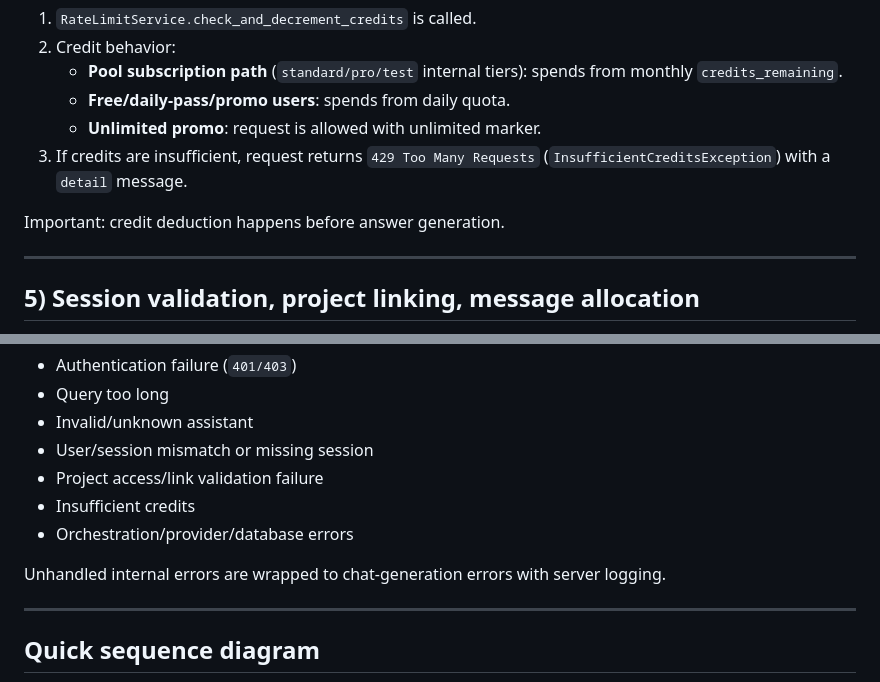
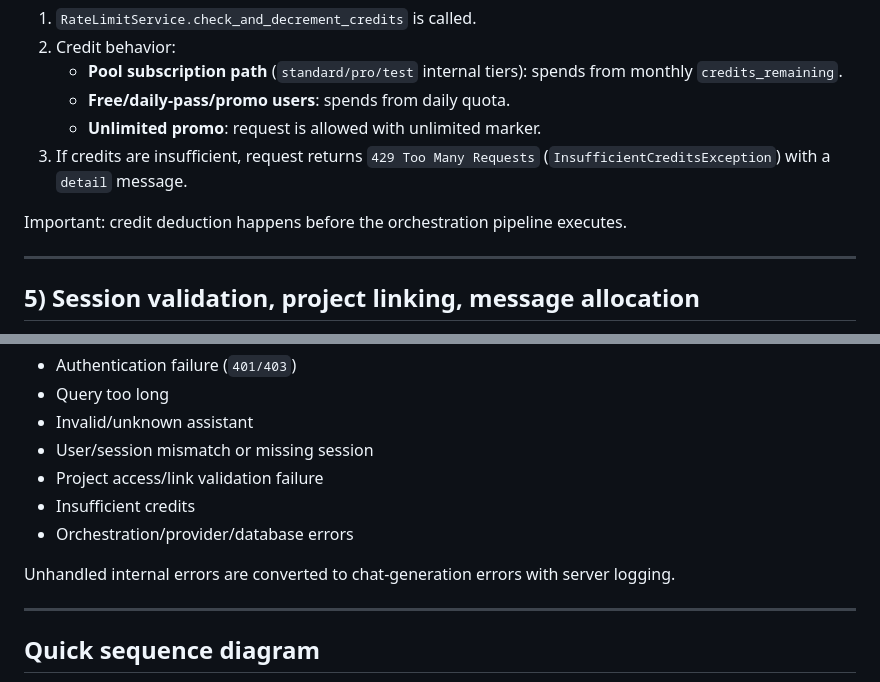
Before and after one commit to wakil-ai/rest-fast-api, a Markdown page: docs/explanation-v2-chat-ask-flow.md, 2 parts joined by grey strips. Drawn GitHub-style.

Commit message:
docs: tighten wording in chat ask flow guide

```diff
--- a/docs/explanation-v2-chat-ask-flow.md
+++ b/docs/explanation-v2-chat-ask-flow.md
@@ -81,7 +81,7 @@ Before orchestration starts, credits are checked and decremented:
    - **Unlimited promo**: request is allowed with unlimited marker.
 3. If credits are insufficient, request returns `429 Too Many Requests` (`InsufficientCreditsException`) with a `detail` message.
 
-Important: credit deduction happens before answer generation.
+Important: credit deduction happens before the orchestration pipeline executes.
 
 ---
 
@@ -199,7 +199,7 @@ Client receives SSE events in order:
 - Insufficient credits
 - Orchestration/provider/database errors
 
-Unhandled internal errors are wrapped to chat-generation errors with server logging.
+Unhandled internal errors are converted to chat-generation errors with server logging.
 
 ---
 
```
